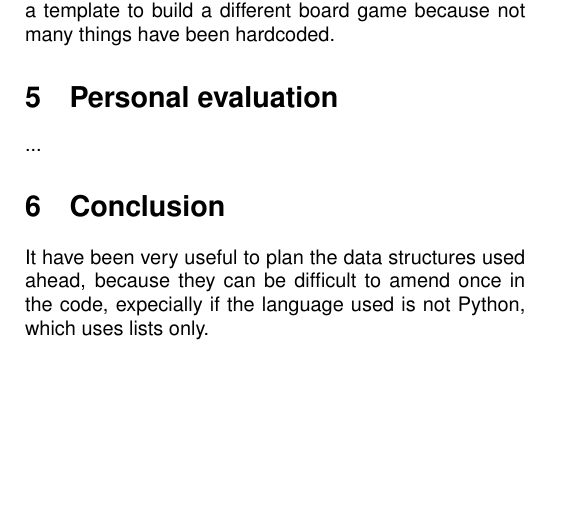
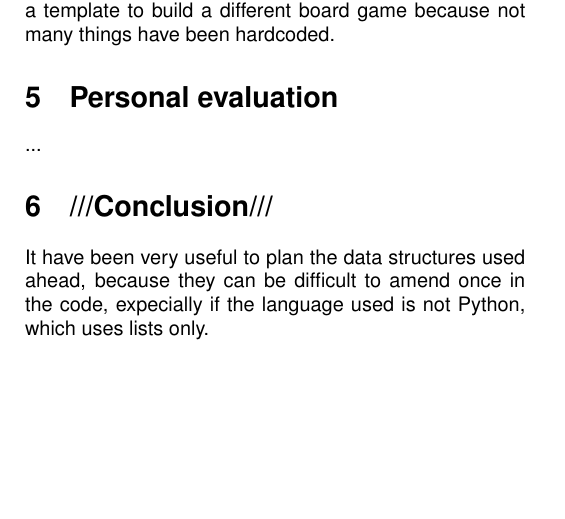
Before and after one commit to MarcoMoroni/moroni_marco_set09117, a LaTeX paper (report/report.tex): part of page 4 of 4, cut so that both start at the same text. Compiled offline with pdfLaTeX; a missing font is replaced by an installed copy or a similar font.

Commit message:
Working on report

```diff
--- a/report/report.tex
+++ b/report/report.tex
@@ -330,7 +330,7 @@
 	\section{Personal evaluation}
 	...
 
-	\section{Conclusion}
+	\section{///Conclusion///}
 	It have been very useful to plan the data structures used ahead, because they can be difficult to amend once in the code, expecially if the language used is not Python, which uses lists only.
 
 \end{document}
```
Also changed, not shown: report/report.pdf.
